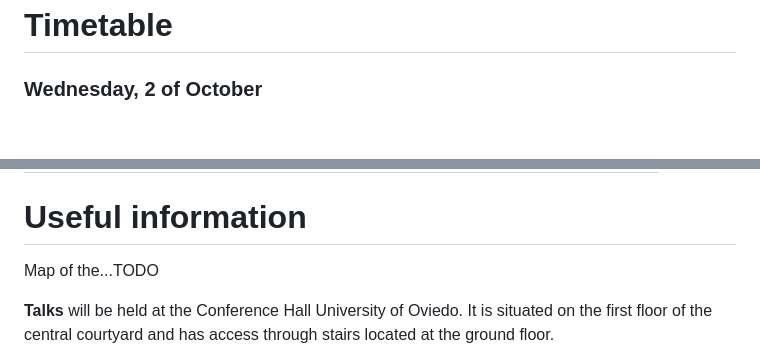
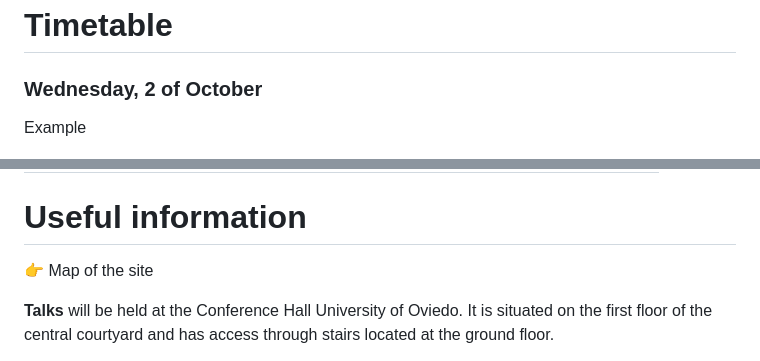
Before and after one commit to lherzolite2024/programme, a Markdown page: program_website.md, 2 parts joined by grey strips. Drawn GitHub-style; blank space fills up the shorter version.

```diff
--- a/program_website.md
+++ b/program_website.md
@@ -4,6 +4,8 @@
 
 ### Wednesday, 2 of October
 
+Example
+
 ![table_example](https://raw.githubusercontent.com/lherzolite2024/programme/main/imgs/table_example.png)
 
 ### Tuesday, 3 of October
@@ -91,7 +106,7 @@ Holland, T.J.B., Green, E.C.R., Powell, R., 2018. Melting of Peridotites through
 
 # Useful information
 
-Map of the...TODO
+👉 Map of the site
 
 **Talks** will be held at the Conference Hall University of Oviedo. It is situated on the first floor of the central courtyard and has access through stairs located at the ground floor.
 
```
Also changed, not shown: other parts of program_website.md (+24 -11 lines).
